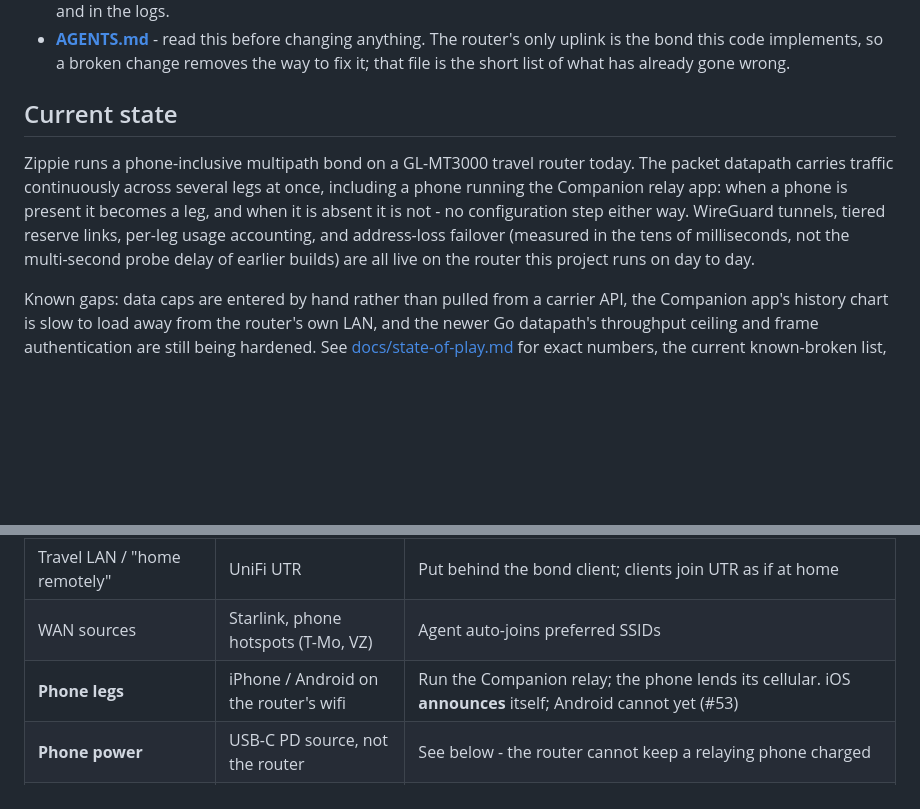
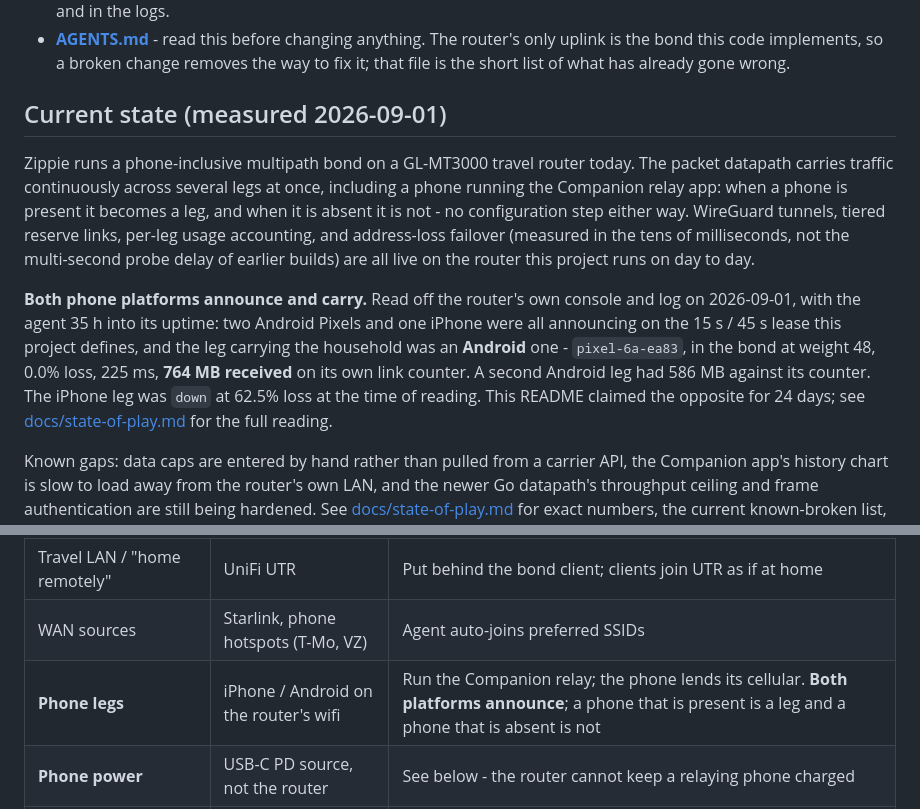
Before and after one commit to quadseven/zippie, a Markdown page: README.md, 2 parts joined by grey strips. GitHub-like rendering; blank space fills up the shorter version.

```diff
--- a/README.md
+++ b/README.md
@@ -32,7 +32,7 @@ lives in [muster](https://github.com/quadseven/muster).
   only uplink is the bond this code implements, so a broken change removes the
   way to fix it; that file is the short list of what has already gone wrong.
 
-## Current state
+## Current state (measured 2026-09-01)
 
 Zippie runs a phone-inclusive multipath bond on a GL-MT3000 travel router
 today. The packet datapath carries traffic continuously across several legs
@@ -42,6 +42,16 @@ step either way. WireGuard tunnels, tiered reserve links, per-leg usage
 accounting, and address-loss failover (measured in the tens of milliseconds,
 not the multi-second probe delay of earlier builds) are all live on the
 router this project runs on day to day.
+
+**Both phone platforms announce and carry.** Read off the router's own console
+and log on 2026-09-01, with the agent 35 h into its uptime: two Android Pixels
+and one iPhone were all announcing on the 15 s / 45 s lease this project
+defines, and the leg carrying the household was an **Android** one -
+`pixel-6a-ea83`, in the bond at weight 48, 0.0% loss, 225 ms, **764 MB
+received** on its own link counter. A second Android leg had 586 MB against its
+counter. The iPhone leg was `down` at 62.5% loss at the time of reading. This
+README claimed the opposite for 24 days; see
+[docs/state-of-play.md](docs/state-of-play.md) for the full reading.
 
 Known gaps: data caps are entered by hand rather than pulled from a carrier
 API, the Companion app's history chart is slow to load away from the router's
@@ -97,7 +107,7 @@ See [docs/openmptcprouter.md](docs/openmptcprouter.md). Zippie can sit in front
 | Compact bond client | [GL-MT3000 (Beryl AX)](https://www.gl-inet.com/en-us/products/gl-mt3000) | Dual-band Wi-Fi 6, OpenWrt-based; multi-WAN + WireGuard native. **One** USB port (the 2.0 and 3.0 buses share one connector) |
 | Travel LAN / "home remotely" | UniFi UTR | Put behind the bond client; clients join UTR as if at home |
 | WAN sources | Starlink, phone hotspots (T-Mo, VZ) | Agent auto-joins preferred SSIDs |
-| **Phone legs** | iPhone / Android on the router's wifi | Run the Companion relay; the phone lends its cellular. iOS **announces** itself; Android cannot yet (#53) |
+| **Phone legs** | iPhone / Android on the router's wifi | Run the Companion relay; the phone lends its cellular. **Both platforms announce**; a phone that is present is a leg and a phone that is absent is not |
 | **Phone power** | USB-C PD source, not the router | See below - the router cannot keep a relaying phone charged |
 | Bond server | Mini PC / Pi / NUC on the home LAN | Port-forward UDP 51820+; 2.5G NIC preferred |
 
```
Also changed, not shown: docs/state-of-play.md (+51 -0 lines).
